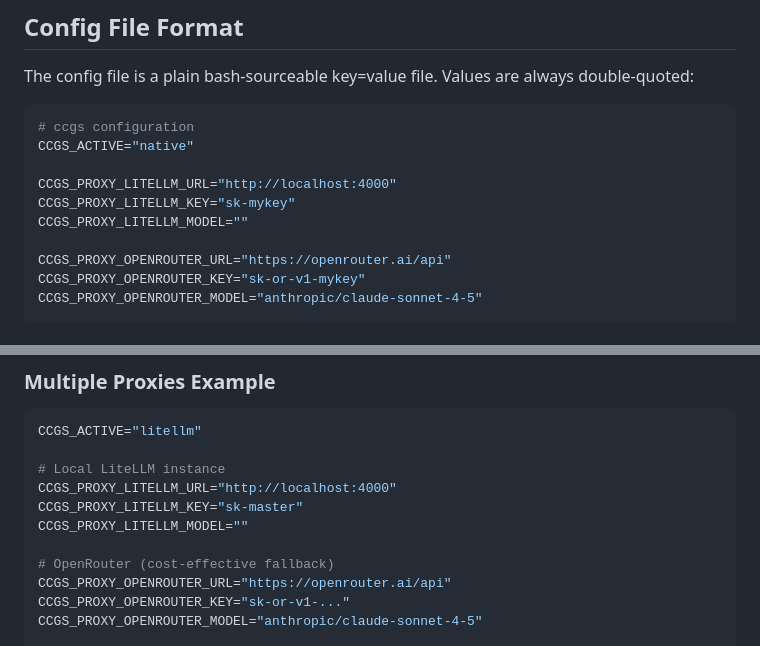
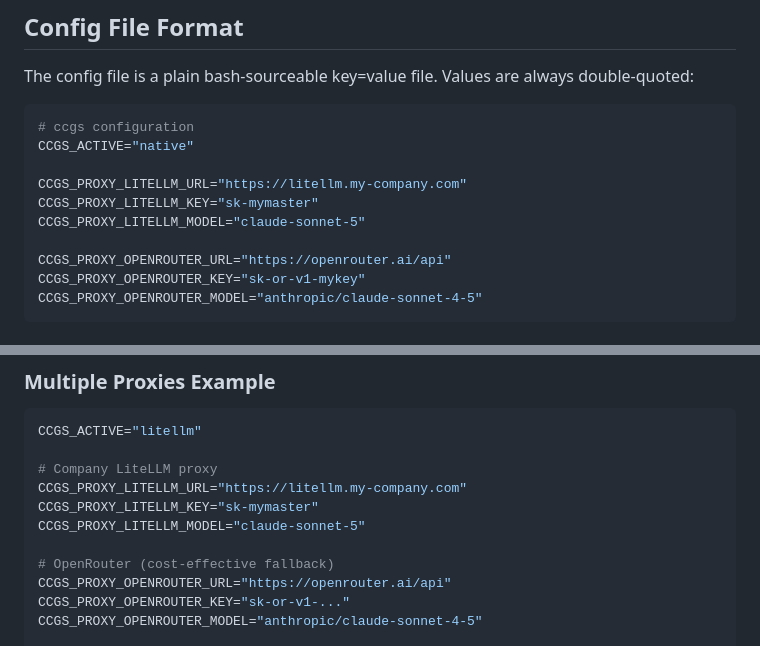
Before and after one commit to antoinefradin/claude-code-gateway-easy-switch, a Markdown page: docs/CONFIGURATION.md, 2 parts joined by grey strips. GitHub-like rendering.

Commit message:
docs: update CCGS_PROXY_LITELLM_URL examples to company proxy
Replace the localhost:4000 URL in config file examples with the
company proxy URL, and align the key and model values to match:
- CCGS_PROXY_LITELLM_URL: https://litellm.my-company.com
- CCGS_PROXY_LITELLM_KEY: sk-mymaster
- CCGS_PROXY_LITELLM_MODEL: claude-sonnet-5

The init_config() template in the ccgs script is unchanged —
it is the actual default written to disk on first run.

````diff
--- a/docs/CONFIGURATION.md
+++ b/docs/CONFIGURATION.md
@@ -25,9 +25,9 @@ The config file is a plain bash-sourceable key=value file. Values are always dou
 # ccgs configuration
 CCGS_ACTIVE="native"
 
-CCGS_PROXY_LITELLM_URL="http://localhost:4000"
-CCGS_PROXY_LITELLM_KEY="sk-mykey"
-CCGS_PROXY_LITELLM_MODEL=""
+CCGS_PROXY_LITELLM_URL="https://litellm.my-company.com"
+CCGS_PROXY_LITELLM_KEY="sk-mymaster"
+CCGS_PROXY_LITELLM_MODEL="claude-sonnet-5"
 
 CCGS_PROXY_OPENROUTER_URL="https://openrouter.ai/api"
 CCGS_PROXY_OPENROUTER_KEY="sk-or-v1-mykey"
@@ -61,10 +61,10 @@ For each proxy named `<NAME>` (uppercase, underscores), three variables are stor
 ```bash
 CCGS_ACTIVE="litellm"
 
-# Local LiteLLM instance
-CCGS_PROXY_LITELLM_URL="http://localhost:4000"
-CCGS_PROXY_LITELLM_KEY="sk-master"
-CCGS_PROXY_LITELLM_MODEL=""
+# Company LiteLLM proxy
+CCGS_PROXY_LITELLM_URL="https://litellm.my-company.com"
+CCGS_PROXY_LITELLM_KEY="sk-mymaster"
+CCGS_PROXY_LITELLM_MODEL="claude-sonnet-5"
 
 # OpenRouter (cost-effective fallback)
 CCGS_PROXY_OPENROUTER_URL="https://openrouter.ai/api"
````
Also changed, not shown: README.md (+3 -3 lines).
